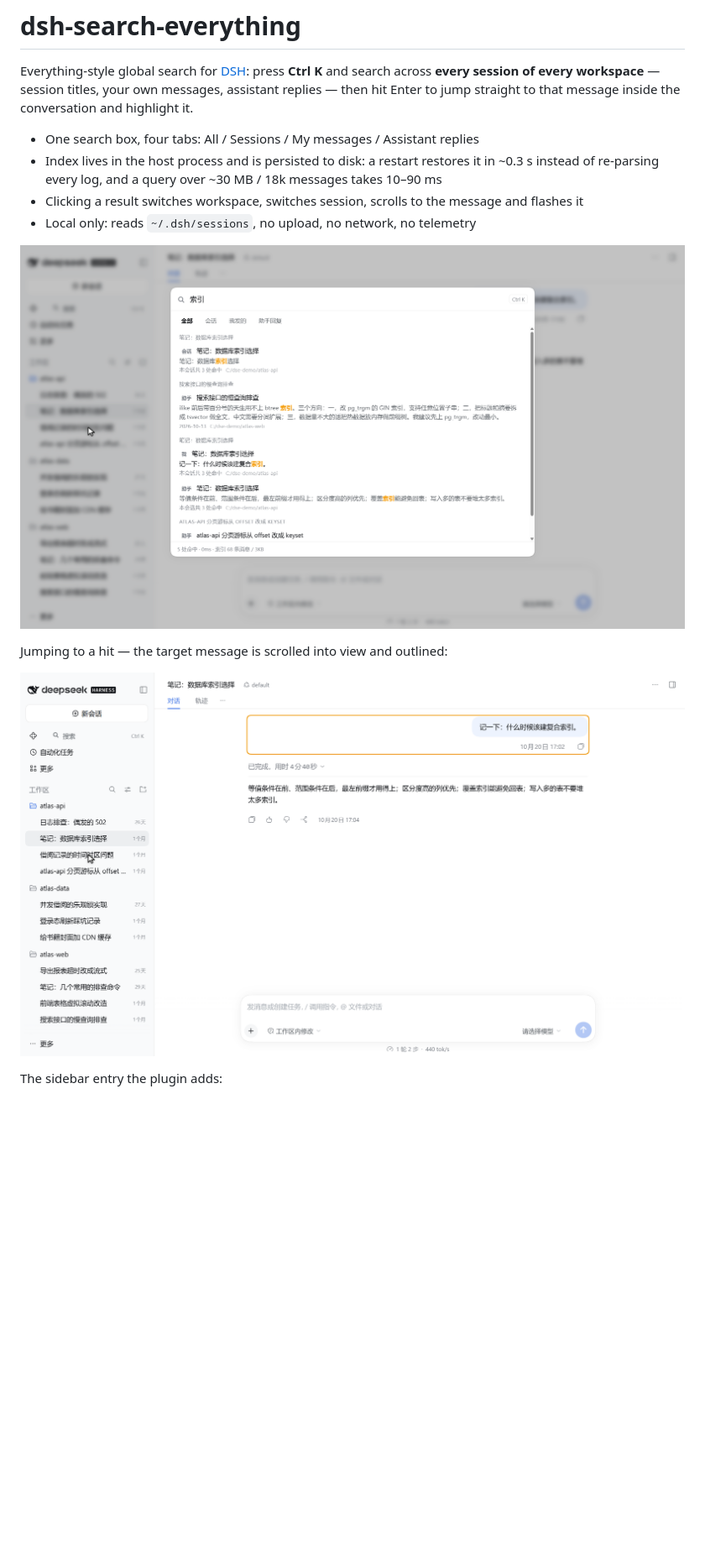
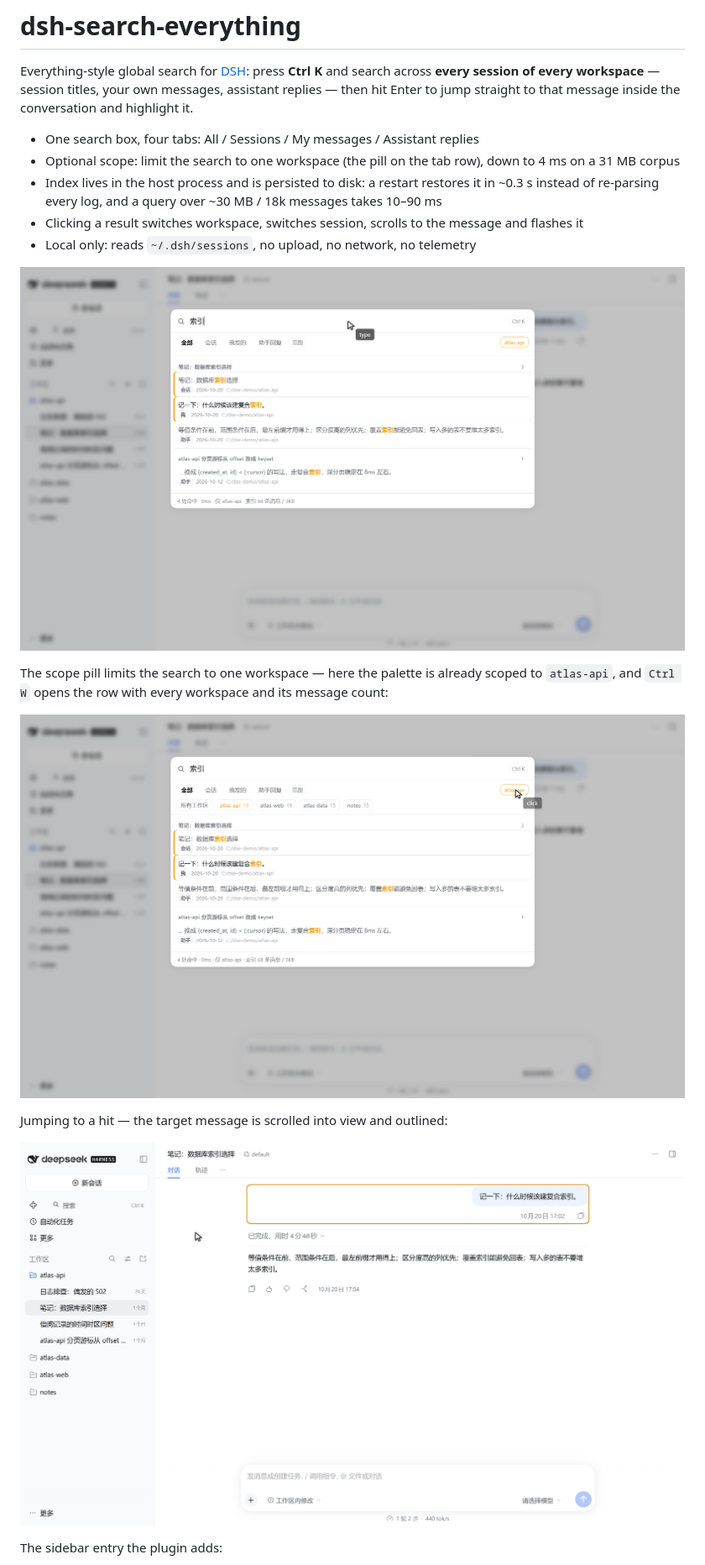
Before and after one commit to IvesCheung/dsh-search-everything, a Markdown page: README.md, the part around one of its changes. Shown at 84% size. GitHub-like rendering; pictures changed too: screenshots/jump-highlight.png, screenshots/palette.png, screenshots/scope.png (added); blank space fills up the shorter version.

Commit message:
feat: limit the search to one workspace

```diff
--- a/README.md
+++ b/README.md
@@ -5,12 +5,18 @@ across **every session of every workspace** — session titles, your own message
 then hit Enter to jump straight to that message inside the conversation and highlight it.
 
 - One search box, four tabs: All / Sessions / My messages / Assistant replies
+- Optional scope: limit the search to one workspace (the pill on the tab row), down to 4 ms on a 31 MB corpus
 - Index lives in the host process and is persisted to disk: a restart restores it in ~0.3 s instead of
   re-parsing every log, and a query over ~30 MB / 18k messages takes 10–90 ms
 - Clicking a result switches workspace, switches session, scrolls to the message and flashes it
 - Local only: reads `~/.dsh/sessions`, no upload, no network, no telemetry
 
 ![palette](screenshots/palette.png)
+
+The scope pill limits the search to one workspace — here the palette is already scoped to `atlas-api`,
+and `Ctrl W` opens the row with every workspace and its message count:
+
+![scope](screenshots/scope.png)
 
 Jumping to a hit — the target message is scrolled into view and outlined:
 
```
Also changed, not shown: other parts of README.md (+9 -2 lines), CHANGELOG.md (+14 -0 lines), screenshots/sidebar-entry.png, 8 other files.
